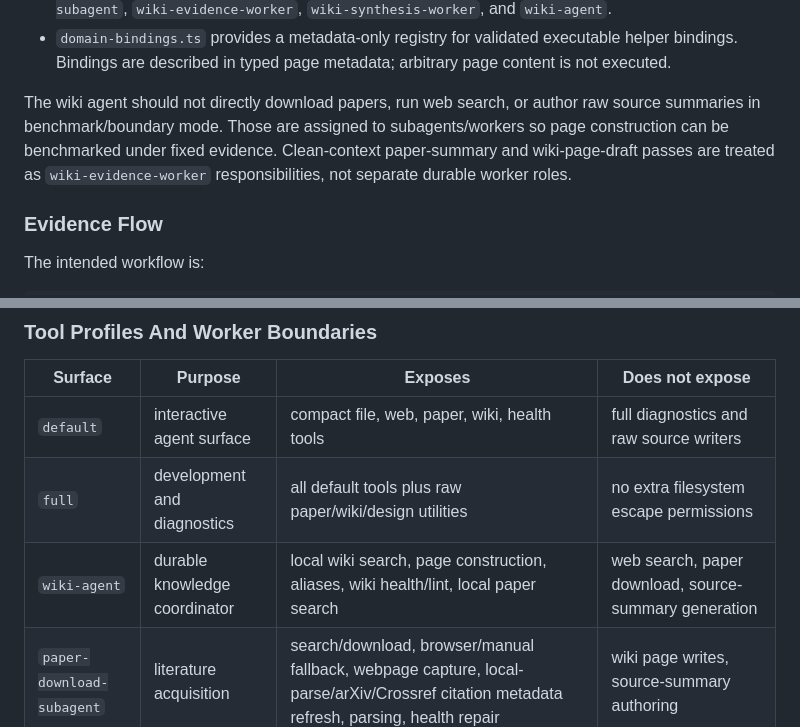
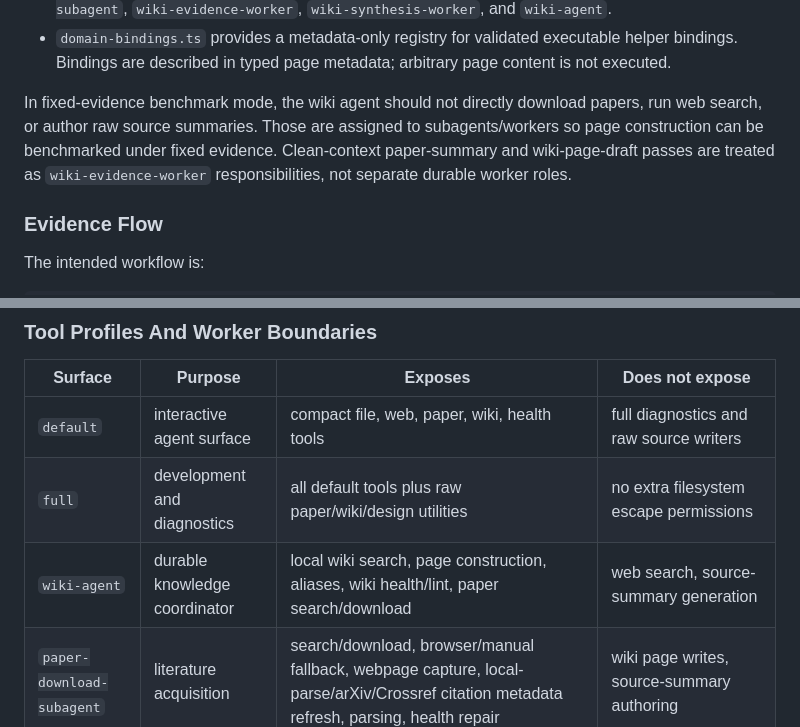
Before and after one commit to HyperHarness/pi-agent-minimal-ts, a Markdown page: README.md, 2 parts joined by grey strips. GitHub-like rendering.

Commit message:
Correct wiki agent tool boundary docs

```diff
--- a/README.md
+++ b/README.md
@@ -111,7 +111,7 @@ The current wiki core is schema-first:
 - `coordinator.ts` plans wiki-agent work with explicit owner assignments such as `paper-download-subagent`, `wiki-evidence-worker`, `wiki-synthesis-worker`, and `wiki-agent`.
 - `domain-bindings.ts` provides a metadata-only registry for validated executable helper bindings. Bindings are described in typed page metadata; arbitrary page content is not executed.
 
-The wiki agent should not directly download papers, run web search, or author raw source summaries in benchmark/boundary mode. Those are assigned to subagents/workers so page construction can be benchmarked under fixed evidence. Clean-context paper-summary and wiki-page-draft passes are treated as `wiki-evidence-worker` responsibilities, not separate durable worker roles.
+In fixed-evidence benchmark mode, the wiki agent should not directly download papers, run web search, or author raw source summaries. Those are assigned to subagents/workers so page construction can be benchmarked under fixed evidence. Clean-context paper-summary and wiki-page-draft passes are treated as `wiki-evidence-worker` responsibilities, not separate durable worker roles.
 
 ### Evidence Flow
 
@@ -382,7 +382,7 @@ Design code, reusable Python packages, scripts, generated-layout setup, and desi
 | --- | --- | --- | --- |
 | `default` | interactive agent surface | compact file, web, paper, wiki, health tools | full diagnostics and raw source writers |
 | `full` | development and diagnostics | all default tools plus raw paper/wiki/design utilities | no extra filesystem escape permissions |
-| `wiki-agent` | durable knowledge coordinator | local wiki search, page construction, aliases, wiki health/lint, local paper search | web search, paper download, source-summary generation |
+| `wiki-agent` | durable knowledge coordinator | local wiki search, page construction, aliases, wiki health/lint, paper search/download | web search, source-summary generation |
 | `paper-download-subagent` | literature acquisition | search/download, browser/manual fallback, webpage capture, local-parse/arXiv/Crossref citation metadata refresh, parsing, health repair | wiki page writes, source-summary authoring |
 | `wiki-evidence-worker` | evidence construction | source summaries, relation maintenance, fixed-evidence page draft output | paper download, external search, autonomous acquisition |
 | `design-agent` | chip-design/layout engineering | local wiki/paper retrieval, `sync_design_environment`, workspace-local `run_design_script`, `write_design_artifact` | web search, paper download, wiki page writes, arbitrary file writes |
```
